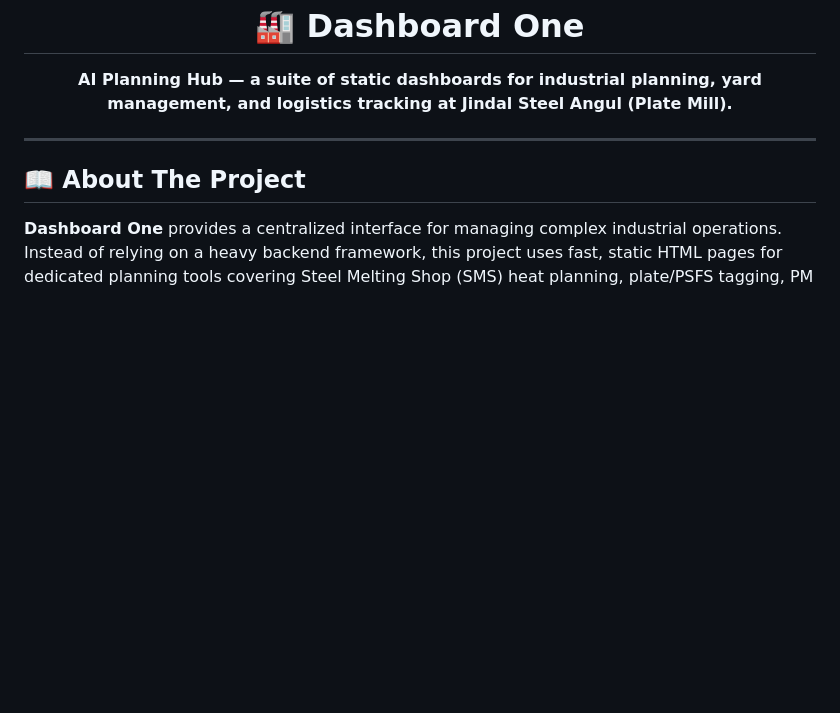
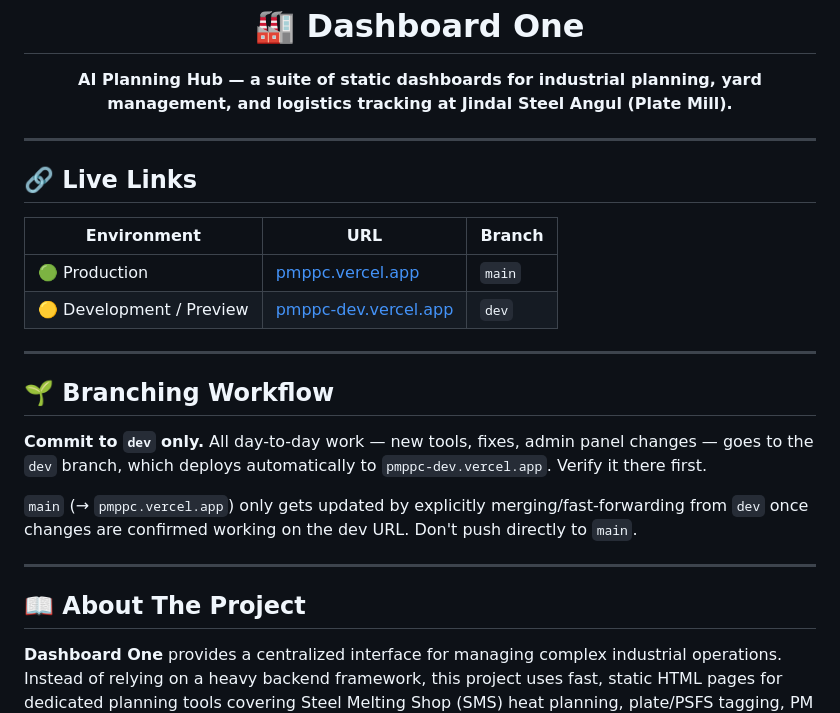
Before and after one commit to abhinandan-ppc/dashboard-one, a Markdown page: README.md, the part around the change. Rendered like a GitHub page; blank space fills up the shorter version.

Commit message:
Document branching workflow and live links in README
dev -> pmppc-dev.vercel.app is where all work lands and gets verified;
main -> pmppc.vercel.app only advances via a deliberate merge from dev.

Co-Authored-By: Claude Sonnet 5 <noreply@anthropic.com>

```diff
--- a/README.md
+++ b/README.md
@@ -5,6 +5,23 @@
   <p><b>AI Planning Hub — a suite of static dashboards for industrial planning, yard management, and logistics tracking at Jindal Steel Angul (Plate Mill).</b></p>
 
 </div>
+
+---
+
+## 🔗 Live Links
+
+| Environment | URL | Branch |
+|---|---|---|
+| 🟢 Production | [pmppc.vercel.app](https://pmppc.vercel.app) | `main` |
+| 🟡 Development / Preview | [pmppc-dev.vercel.app](https://pmppc-dev.vercel.app) | `dev` |
+
+---
+
+## 🌱 Branching Workflow
+
+**Commit to `dev` only.** All day-to-day work — new tools, fixes, admin panel changes — goes to the `dev` branch, which deploys automatically to `pmppc-dev.vercel.app`. Verify it there first.
+
+`main` (→ `pmppc.vercel.app`) only gets updated by explicitly merging/fast-forwarding from `dev` once changes are confirmed working on the dev URL. Don't push directly to `main`.
 
 ---
 
```
